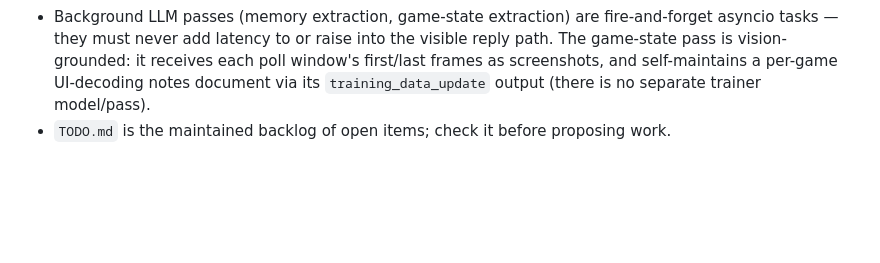
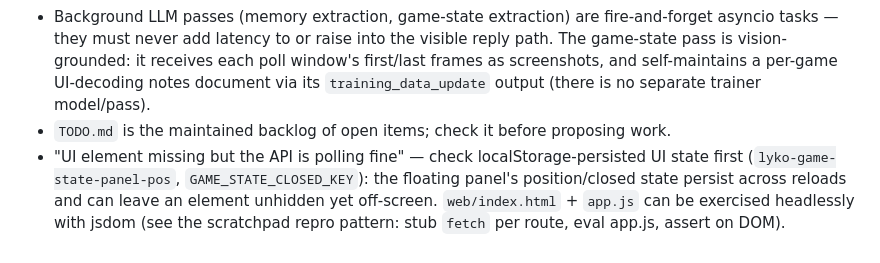
Before and after one commit to Licaa21/Lykompanion, a Markdown page: CLAUDE.md, the part around the change. Rendered like a GitHub page; blank space fills up the shorter version.

Commit message:
Record localStorage-UI-state debugging gotcha in CLAUDE.md
Co-Authored-By: Claude Fable 5 <noreply@anthropic.com>

```diff
--- a/CLAUDE.md
+++ b/CLAUDE.md
@@ -72,3 +72,4 @@ Every `fetch()` in `app.js` must send the `x-lyko-token` header (or `?token=` fo
 - `winrt-*`, `windows-capture`, `pycaw` imports are Windows-only; modules using them import lazily/guarded so the server still boots elsewhere.
 - Background LLM passes (memory extraction, game-state extraction) are fire-and-forget asyncio tasks — they must never add latency to or raise into the visible reply path. The game-state pass is vision-grounded: it receives each poll window's first/last frames as screenshots, and self-maintains a per-game UI-decoding notes document via its `training_data_update` output (there is no separate trainer model/pass).
 - `TODO.md` is the maintained backlog of open items; check it before proposing work.
+- "UI element missing but the API is polling fine" — check localStorage-persisted UI state first (`lyko-game-state-panel-pos`, `GAME_STATE_CLOSED_KEY`): the floating panel's position/closed state persist across reloads and can leave an element unhidden yet off-screen. `web/index.html` + `app.js` can be exercised headlessly with jsdom (see the scratchpad repro pattern: stub `fetch` per route, eval app.js, assert on DOM).
```
